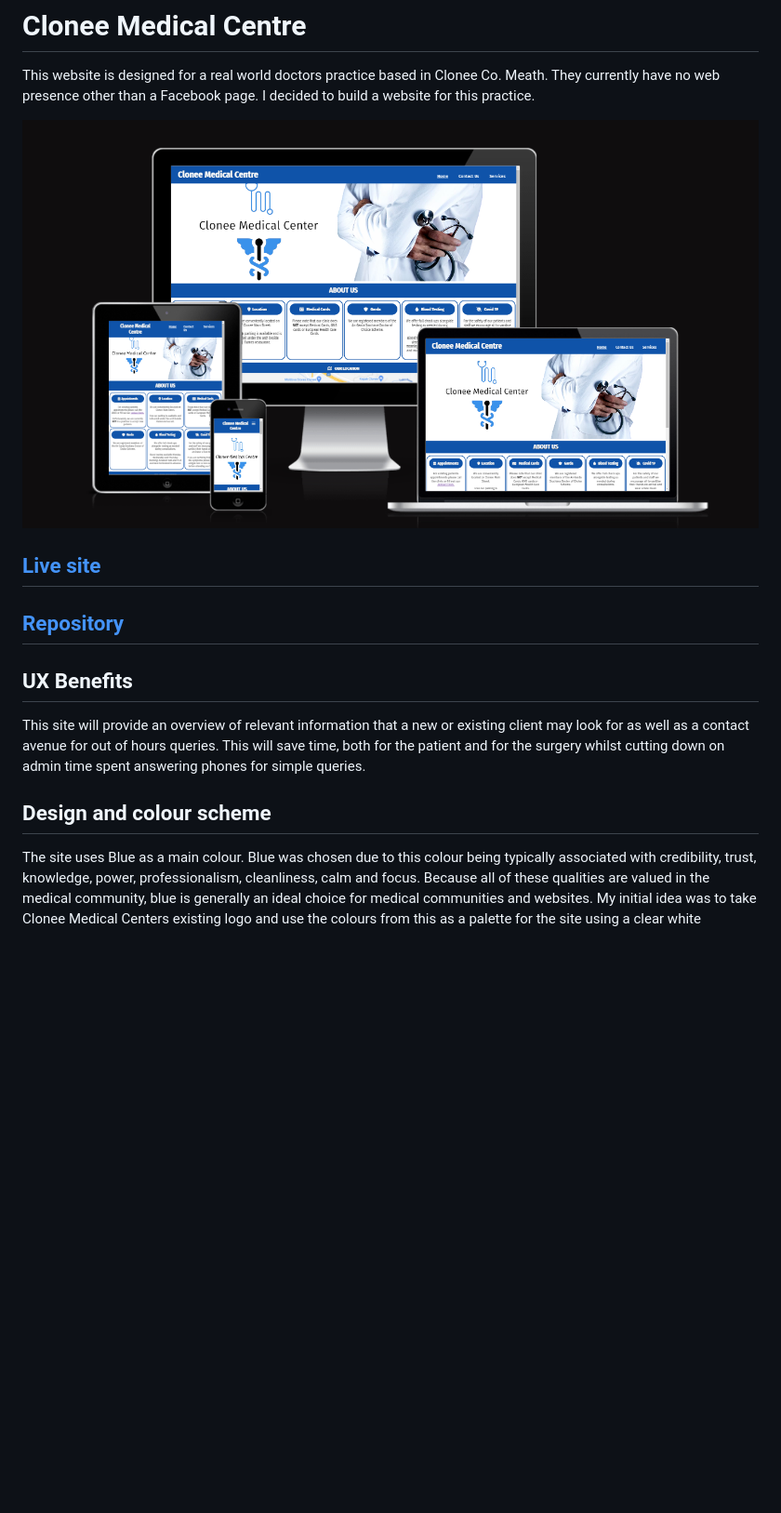
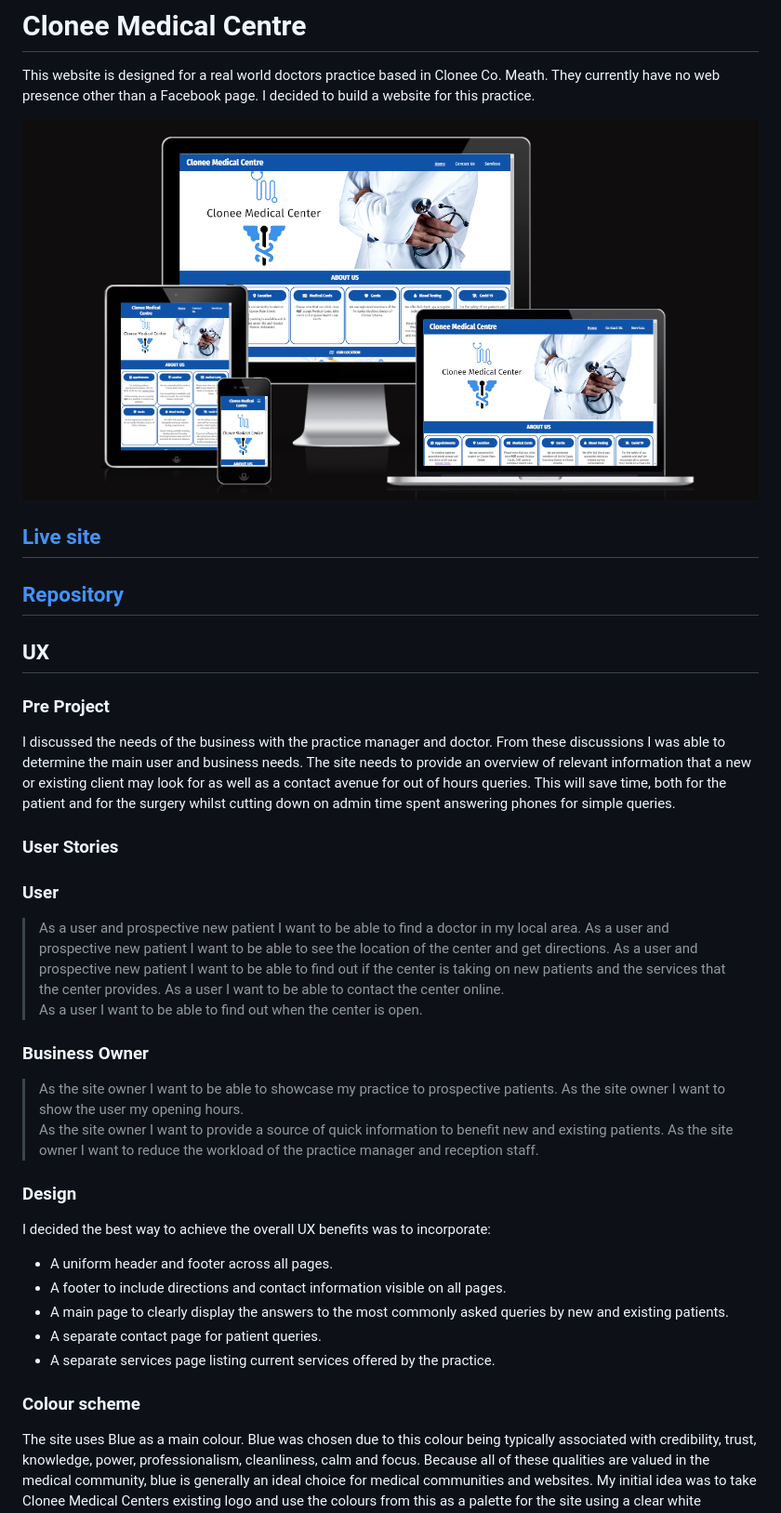
Before and after one commit to Pat-Forde/Project-1-Clonee-Medical-Centre, a Markdown page: README.md, the part around the change printed below. Shown: that part at 93% size. Drawn GitHub-style; pictures changed too: assets/images/readme-images/responsivescreenshots.png; blank space fills up the shorter version.

```diff
--- a/README.md
+++ b/README.md
@@ -12,12 +12,39 @@ This website is designed for a real world doctors practice based in Clonee Co. M
 
 ## **[Repository](https://github.com/Pat-Forde/Project-1-Clonee-Medical-Centre)**
 
+## UX
 
-## UX Benefits
+### Pre Project
 
-This site will provide an overview of relevant information that a new or existing client may look for as well as a contact avenue for out of hours queries. This will save time, both for the patient and for the surgery whilst cutting down on admin time spent answering phones for simple queries.
+I discussed the needs of the business with the practice manager and doctor. From these discussions I was able to determine the main user and business needs. The site needs to provide an overview of relevant information that a new or existing client may look for as well as a contact avenue for out of hours queries. This will save time, both for the patient and for the surgery whilst cutting down on admin time spent answering phones for simple queries.
 
-## Design and colour scheme
+### User Stories
+
+### User
+> As a user and prospective new patient I want to be able to find a doctor in my local area.
+> As a user and prospective new patient I want to be able to see the location of the center and get directions.
+> As a user and prospective new patient I want to be able to find out if the center is taking on new patients and the services that the center provides.
+> As a user I want to be able to contact the center online.
+> As a user I want to be able to find out when the center is open.
+
+
+### Business Owner
+> As the site owner I want to be able to showcase my practice to prospective patients.
+> As the site owner I want to show the user my opening hours.
+> As the site owner I want to provide a source of quick information to benefit new and existing patients.
+> As the site owner I want to reduce the workload of the practice manager and reception staff.
+
+### Design
+
+I decided the best way to achieve the overall UX benefits was to incorporate:
+
++ A uniform header and footer across all pages.
++ A footer to include directions and contact information visible on all pages.
++ A main page to clearly display the answers to the most commonly asked queries by new and existing patients.
++ A separate contact page for patient queries.
++ A separate services page listing current services offered by the practice.
+
+### Colour scheme
 
 The site uses Blue as a main colour. Blue was chosen due to this colour being typically associated with credibility, trust, knowledge, power, professionalism, cleanliness, calm and focus. Because all of these qualities are valued in the medical community, blue is generally an ideal choice for medical communities and websites. My initial idea was to take Clonee Medical Centers existing logo and use the colours from this as a palette for the site using a clear white background with navigation bars, header backgrounds etc being the logo colour. However lighthouse testing gave this scheme a poor accessibillity mark so the main colour was changed to a darker shade of blue.
 
```
Also changed, not shown: other parts of README.md (+0 -6 lines).
